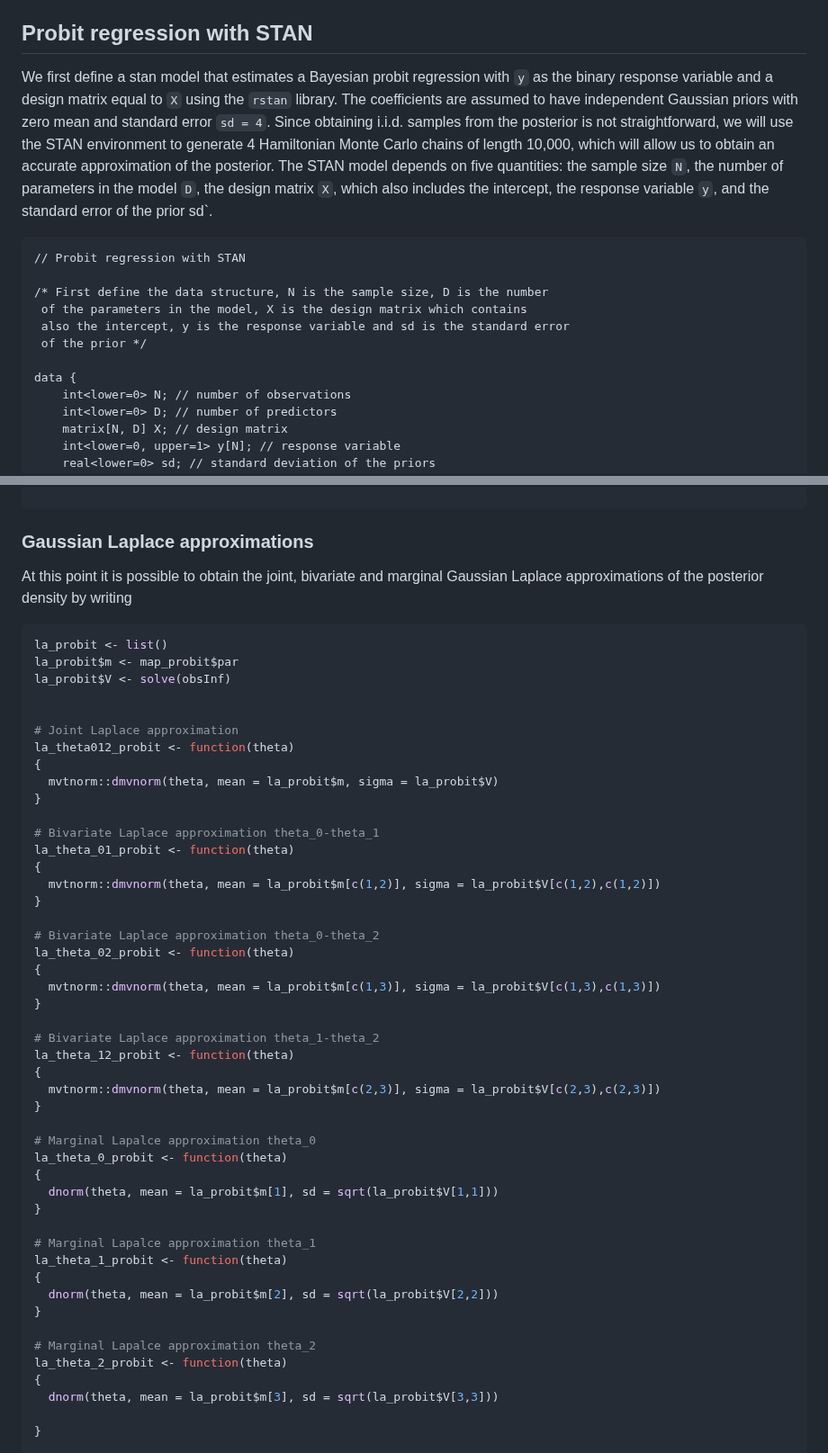
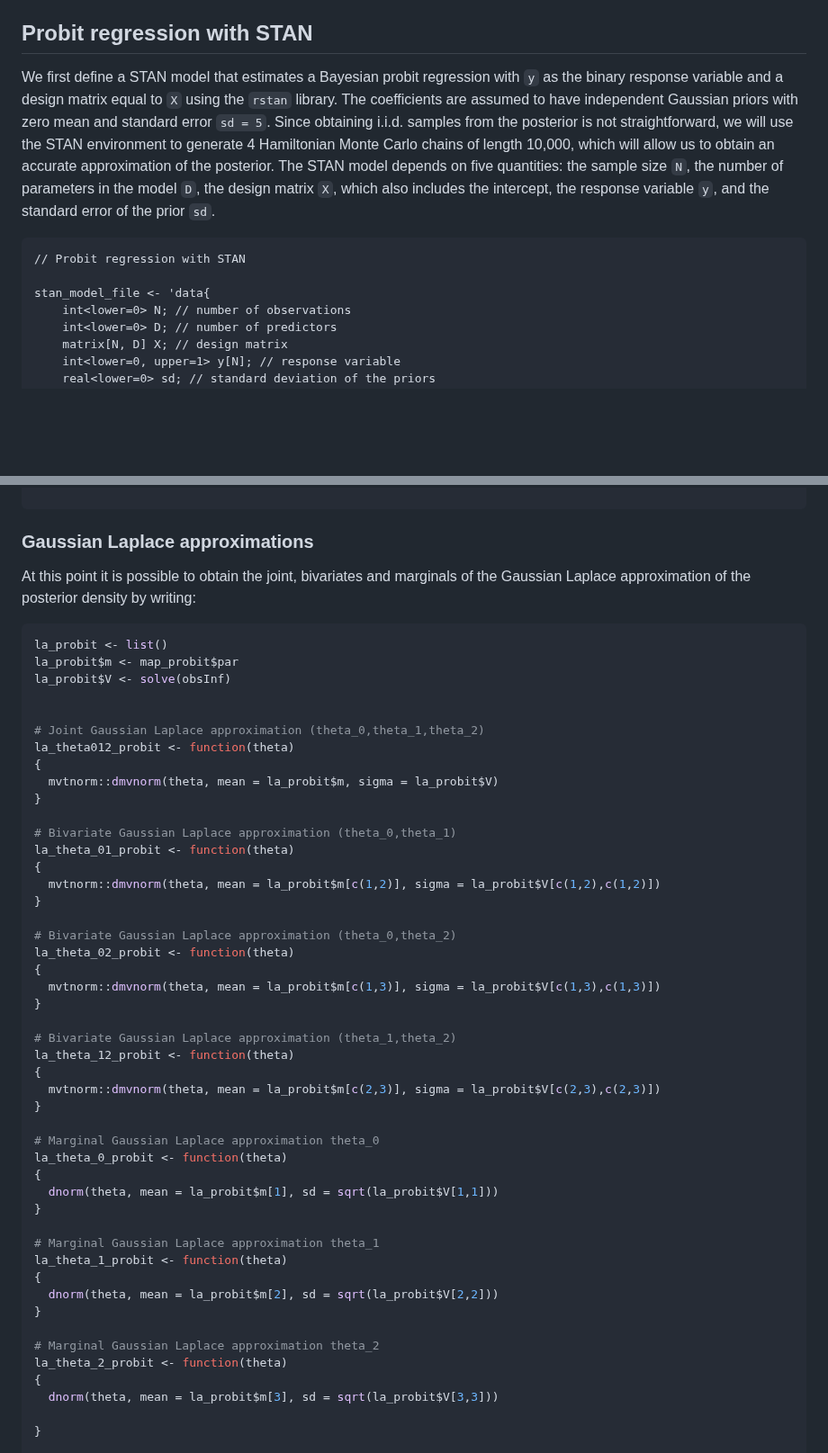
Before and after one commit to Francesco16p/SMA, a Markdown page: CushingProbit.md, 2 parts joined by grey strips. Shown at 90% size. GitHub-like rendering; blank space fills up the shorter version.

````diff
--- a/CushingProbit.md
+++ b/CushingProbit.md
@@ -6,17 +6,12 @@ Before starting, create a folder called `ProbitCushing` and set it as the workin
 
 ## Probit regression with STAN
 
-We first define a stan model that estimates a Bayesian probit regression with `y` as the binary response variable and a design matrix equal to `X` using the `rstan` library. The coefficients are assumed to have independent Gaussian priors with zero mean and standard error `sd = 4`. Since obtaining i.i.d. samples from the posterior is not straightforward, we will use the STAN environment to generate 4 Hamiltonian Monte Carlo chains of length 10,000, which will allow us to obtain an accurate approximation of the posterior. The STAN model depends on five quantities: the sample size `N`, the number of parameters in the model `D`, the design matrix `X`, which also includes the intercept, the response variable `y`, and the standard error of the prior sd`.
+We first define a STAN model that estimates a Bayesian probit regression with `y` as the binary response variable and a design matrix equal to `X` using the `rstan` library. The coefficients are assumed to have independent Gaussian priors with zero mean and standard error `sd = 5`. Since obtaining i.i.d. samples from the posterior is not straightforward, we will use the STAN environment to generate 4 Hamiltonian Monte Carlo chains of length 10,000, which will allow us to obtain an accurate approximation of the posterior. The STAN model depends on five quantities: the sample size `N`, the number of parameters in the model `D`, the design matrix `X`, which also includes the intercept, the response variable `y`, and the standard error of the prior `sd`.
 
 ```
 // Probit regression with STAN
 
-/* First define the data structure, N is the sample size, D is the number
- of the parameters in the model, X is the design matrix which contains
- also the intercept, y is the response variable and sd is the standard error
- of the prior */
-
-data {
+stan_model_file <- 'data{
     int<lower=0> N; // number of observations
     int<lower=0> D; // number of predictors
     matrix[N, D] X; // design matrix
@@ -236,7 +226,7 @@ trd_derivative_probit <- function(theta)
 
 ### Gaussian Laplace approximations
 
-At this point it is possible to obtain the joint, bivariate and marginal Gaussian Laplace approximations of the posterior density by writing
+At this point it is possible to obtain the joint, bivariates and marginals of the Gaussian Laplace approximation of the posterior density by writing:
 
 ```r
 la_probit <- list()
@@ -244,43 +234,43 @@ la_probit$m <- map_probit$par
 la_probit$V <- solve(obsInf)
 
 
-# Joint Laplace approximation
+# Joint Gaussian Laplace approximation (theta_0,theta_1,theta_2)
 la_theta012_probit <- function(theta)
 {
   mvtnorm::dmvnorm(theta, mean = la_probit$m, sigma = la_probit$V)
 }
 
-# Bivariate Laplace approximation theta_0-theta_1
+# Bivariate Gaussian Laplace approximation (theta_0,theta_1)
 la_theta_01_probit <- function(theta)
 {
   mvtnorm::dmvnorm(theta, mean = la_probit$m[c(1,2)], sigma = la_probit$V[c(1,2),c(1,2)])
 }
 
-# Bivariate Laplace approximation theta_0-theta_2
+# Bivariate Gaussian Laplace approximation (theta_0,theta_2)
 la_theta_02_probit <- function(theta)
 {
   mvtnorm::dmvnorm(theta, mean = la_probit$m[c(1,3)], sigma = la_probit$V[c(1,3),c(1,3)])
 }
 
-# Bivariate Laplace approximation theta_1-theta_2
+# Bivariate Gaussian Laplace approximation (theta_1,theta_2)
 la_theta_12_probit <- function(theta)
 {
   mvtnorm::dmvnorm(theta, mean = la_probit$m[c(2,3)], sigma = la_probit$V[c(2,3),c(2,3)])
 }
 
-# Marginal Lapalce approximation theta_0
+# Marginal Gaussian Laplace approximation theta_0
 la_theta_0_probit <- function(theta)
 {
   dnorm(theta, mean = la_probit$m[1], sd = sqrt(la_probit$V[1,1]))
 }
 
-# Marginal Lapalce approximation theta_1
+# Marginal Gaussian Laplace approximation theta_1
 la_theta_1_probit <- function(theta)
 {
   dnorm(theta, mean = la_probit$m[2], sd = sqrt(la_probit$V[2,2]))
 }
 
-# Marginal Lapalce approximation theta_2
+# Marginal Gaussian Laplace approximation theta_2
 la_theta_2_probit <- function(theta)
 {
   dnorm(theta, mean = la_probit$m[3], sd = sqrt(la_probit$V[3,3]))
````
Also changed, not shown: other parts of CushingProbit.md (+13 -18 lines).
